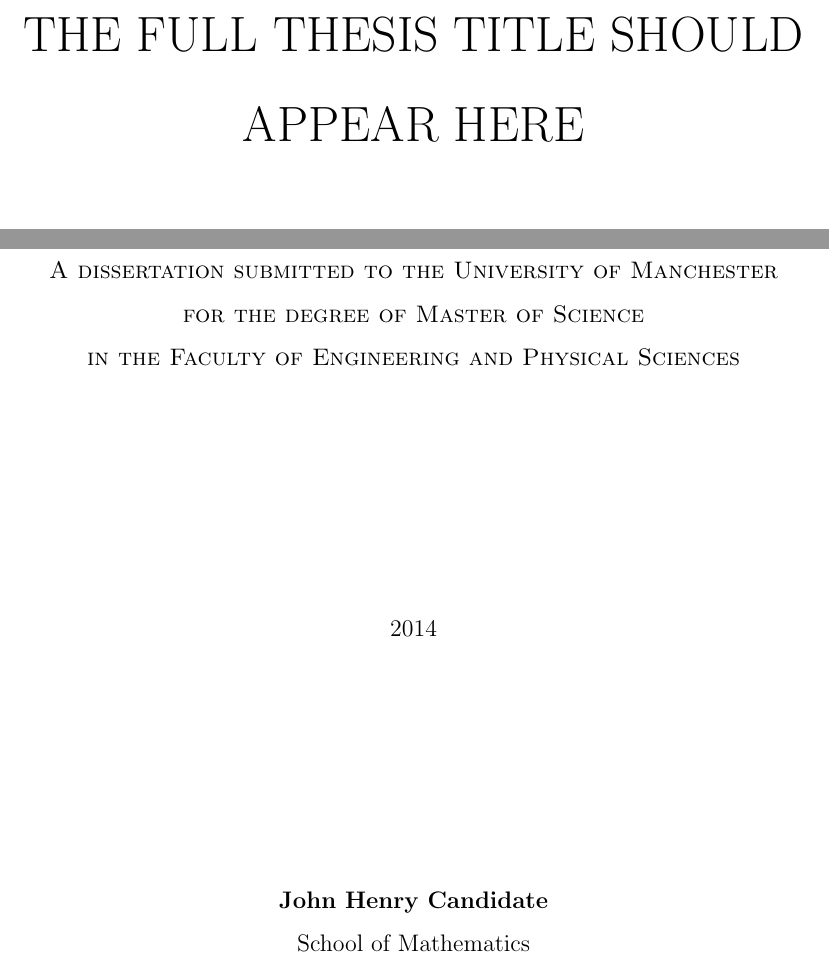
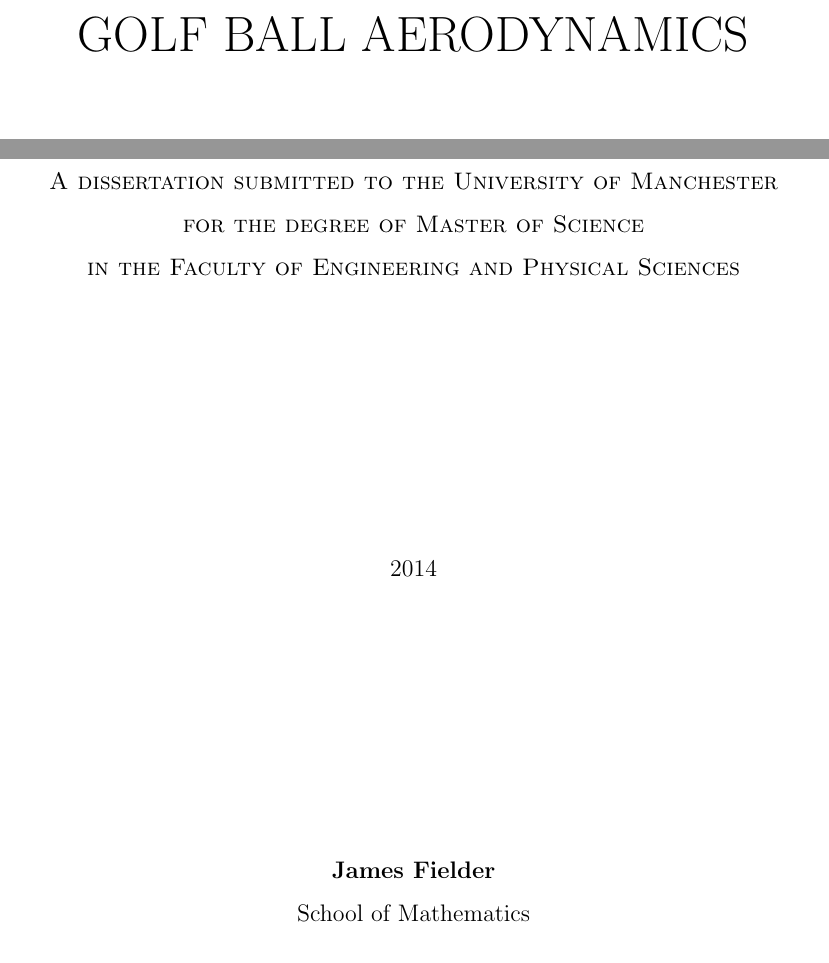
Before and after one commit to jamesfielder/msc-thesis, a LaTeX thesis (thesis/thesis.tex): two parts of page 1 of 15, joined at a grey line, cut at the place of the change. Compiled offline with pdfLaTeX.

Commit message:
tidying up

```diff
--- a/thesis/thesis.tex
+++ b/thesis/thesis.tex
@@ -9,8 +9,8 @@
 \documentclass[12pt,MSc,twoside]{muthesis}
 
 \begin{document}
-\title{The Full Thesis Title should appear here}
-\author{John Henry Candidate}
+\title{Golf Ball Aerodynamics}
+\author{James Fielder}
 % Faculty of Life Sciences people should comment the next line out
 \school{Mathematics}
 \faculty{Engineering and Physical Sciences}
```
Also changed, not shown: thesis/thesis.pdf.
